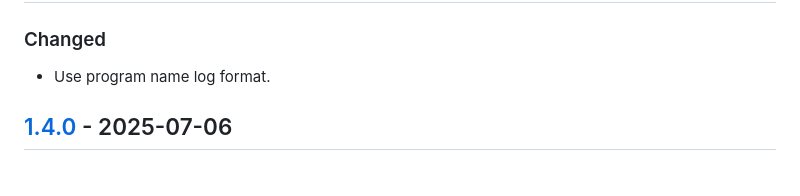
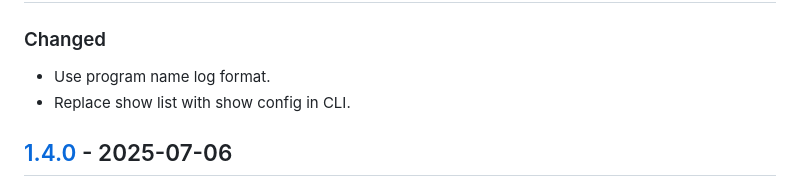
Before and after one commit to plandes/bibstract, a Markdown page: CHANGELOG.md, the part around the change. GitHub-like rendering.

Commit message:
replace show list with show config in CLI; build sub

```diff
--- a/CHANGELOG.md
+++ b/CHANGELOG.md
@@ -10,6 +10,7 @@ and this project adheres to [Semantic Versioning](http://semver.org/).
 
 ### Changed
 - Use program name log format.
+- Replace show list with show config in CLI.
 
 
 ## [1.4.0] - 2025-07-06
```
